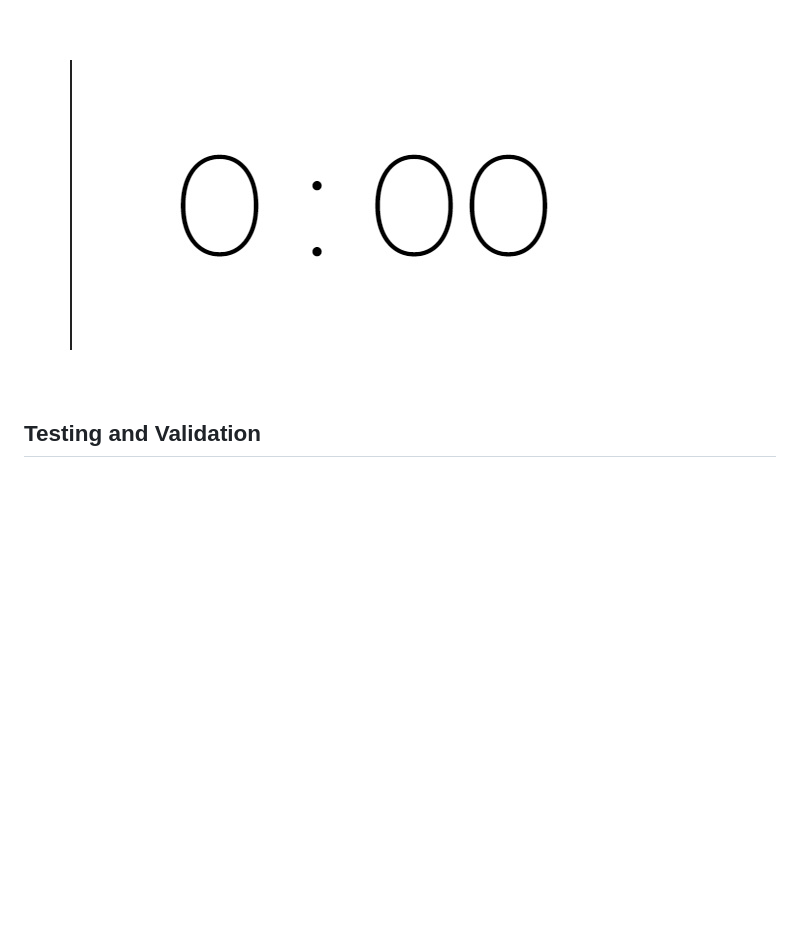
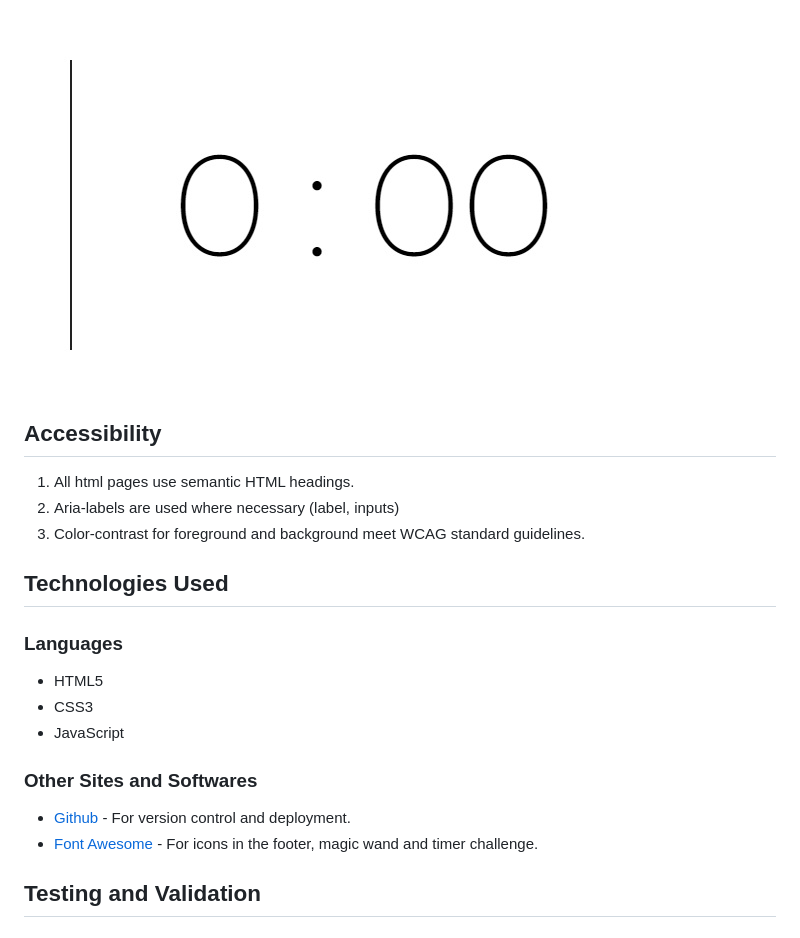
Before and after one commit to OmerGamil/ozoclock, a Markdown page: README.md, the part around the change. GitHub-like rendering; blank space fills up the shorter version.

Commit message:
docs: Add the Accessibility and the Technologies used sections to the README.md file

```diff
--- a/README.md
+++ b/README.md
@@ -79,6 +79,26 @@ Color Scheme were simple black and white color palette.
 
 ![Image area](assets/images/counter.jpg)
 
+## Accessibility
+
+1. All html pages use semantic HTML headings.
+2. Aria-labels are used where necessary (label, inputs)
+3. Color-contrast for foreground and background meet WCAG standard guidelines.
+
+
+## Technologies Used
+
+### Languages
+
+- HTML5
+- CSS3
+- JavaScript
+
+### Other Sites and Softwares
+
+- [Github](https://github.com/) - For version control and deployment.
+- [Font Awesome](https://fontawesome.com/icons) - For icons in the footer, magic wand and timer challenge.
+
 ## Testing and Validation
 
 ### Testing
```
